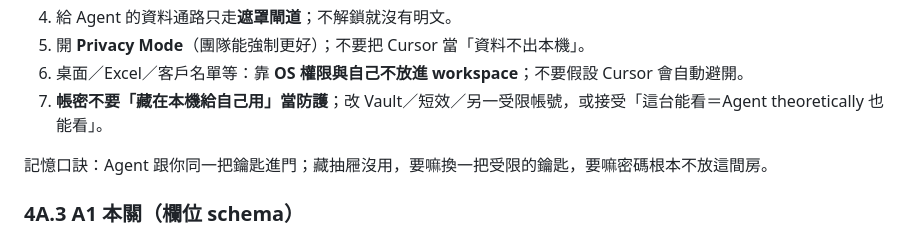
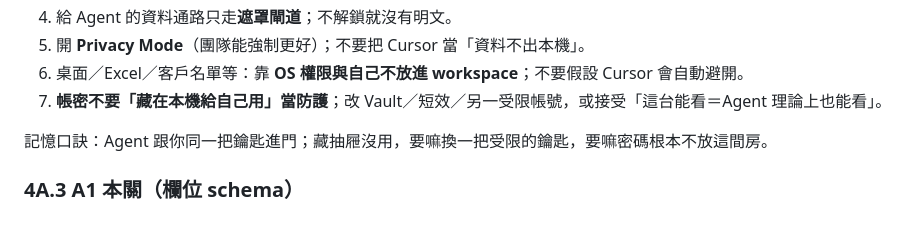
Before and after one commit to hyi1105/Approval, a Markdown page: 學習約定.md, the part around the change. GitHub-like rendering.

Commit message:
用語改為「理論上」
Co-authored-by: hyi1105 <hyi1105@users.noreply.github.com>

```diff
--- a/學習約定.md
+++ b/學習約定.md
@@ -190,7 +190,7 @@
 4. 給 Agent 的資料通路只走**遮罩閘道**；不解鎖就沒有明文。
 5. 開 **Privacy Mode**（團隊能強制更好）；不要把 Cursor 當「資料不出本機」。
 6. 桌面／Excel／客戶名單等：靠 **OS 權限與自己不放進 workspace**；不要假設 Cursor 會自動避開。
-7. **帳密不要「藏在本機給自己用」當防護**；改 Vault／短效／另一受限帳號，或接受「這台能看＝Agent  theoretically 也能看」。
+7. **帳密不要「藏在本機給自己用」當防護**；改 Vault／短效／另一受限帳號，或接受「這台能看＝Agent 理論上也能看」。
 
 記憶口訣：Agent 跟你同一把鑰匙進門；藏抽屜沒用，要嘛換一把受限的鑰匙，要嘛密碼根本不放這間房。
 
```
